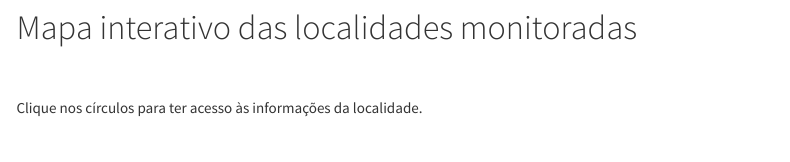
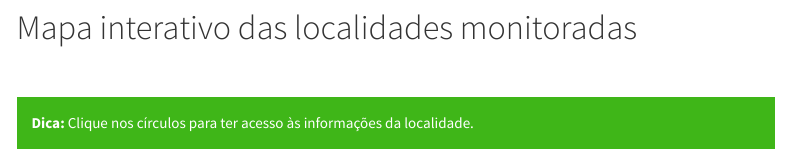
Before and after one commit to kguidonimartins/monitora-derramamento-oleo, an R Markdown document (index.Rmd): the page in a window 1100 px wide, from 1340 px down. Rendered offline with R 4.5, knitr and Pandoc, with nearby package versions; some code elsewhere in the file could not run offline; menus at the side of the page are left out.

Commit message:
add green alert on map

```diff
--- a/index.Rmd
+++ b/index.Rmd
@@ -188,4 +188,6 @@ df %>%
 
 # Mapa interativo das localidades monitoradas
 
-Clique nos círculos para ter acesso às informações da localidade.
+
+<div class="alert alert-block alert-success">
+<b>Dica:</b> Clique nos círculos para ter acesso às informações da localidade.
```
Also changed, not shown: index.Rmd (3 more changed lines).
